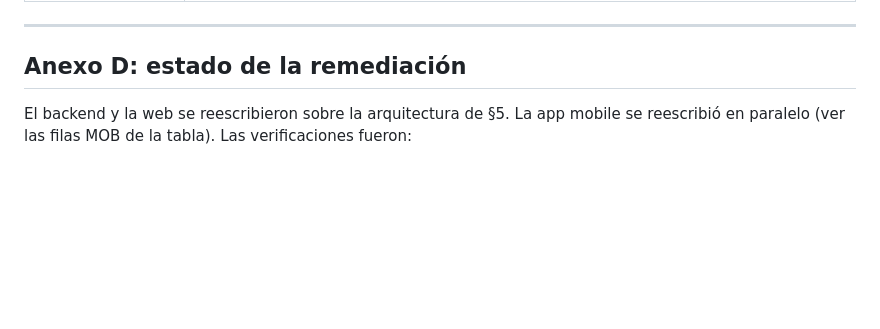
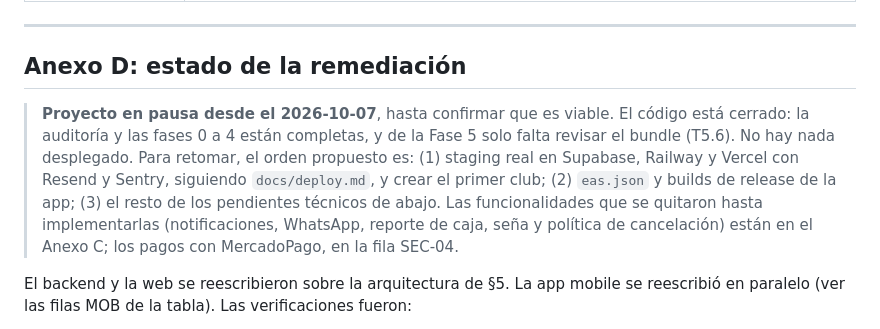
Before and after one commit to FerminLasarte/clubsystem, a Markdown page: docs/audit/AUDIT.md, the part around the change. Rendered like a GitHub page; blank space fills up the shorter version.

Commit message:
docs(audit): anotar que el proyecto queda en pausa y cómo retomarlo
Co-Authored-By: Claude Opus 5.5 <noreply@anthropic.com>

```diff
--- a/docs/audit/AUDIT.md
+++ b/docs/audit/AUDIT.md
@@ -1140,6 +1140,8 @@ Instalé Python 3.12 vía `uv`, el venv del backend con poetry, pyright, pip-aud
 
 ## Anexo D: estado de la remediación
 
+> **Proyecto en pausa desde el 2026-10-07**, hasta confirmar que es viable. El código está cerrado: la auditoría y las fases 0 a 4 están completas, y de la Fase 5 solo falta revisar el bundle (T5.6). No hay nada desplegado. Para retomar, el orden propuesto es: (1) staging real en Supabase, Railway y Vercel con Resend y Sentry, siguiendo `docs/deploy.md`, y crear el primer club; (2) `eas.json` y builds de release de la app; (3) el resto de los pendientes técnicos de abajo. Las funcionalidades que se quitaron hasta implementarlas (notificaciones, WhatsApp, reporte de caja, seña y política de cancelación) están en el Anexo C; los pagos con MercadoPago, en la fila SEC-04.
+
 El backend y la web se reescribieron sobre la arquitectura de §5. La app mobile se reescribió en paralelo (ver las filas MOB de la tabla). Las verificaciones fueron:
 - **Backend:** 180 tests de API contra Postgres real con RLS (`FORCE` y rol de app sin privilegios), ruff, pyright 0 y `alembic check`.
 - **Web:** `tsc`, `eslint --max-warnings 0` (con `jsx-a11y`) y `next build` sin errores, y pruebas manuales en el navegador de login, ajustes, socios, stock, novedades, gastos, cuotas, caja, inicio y reservas.
```
